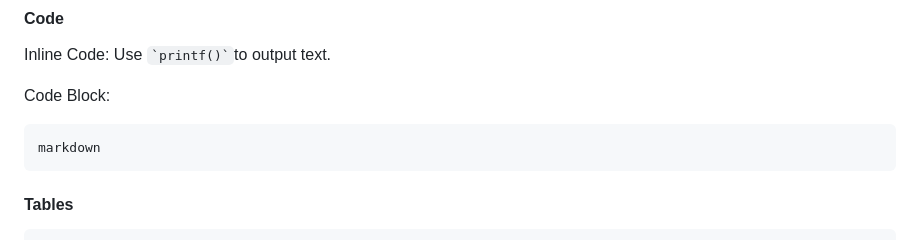
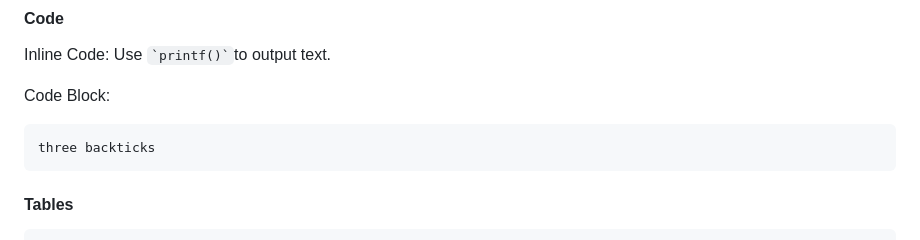
Before and after one commit to dshin02/NEWM-N-220, a Markdown page: Homework-1/readme.md, the part around the change. Rendered like a GitHub page.

Commit message:
edited the section for code

````diff
--- a/Homework-1/readme.md
+++ b/Homework-1/readme.md
@@ -174,7 +174,7 @@ Inline Code: Use `` `printf()` ``to output text.
 
 Code Block:
 ```
-markdown
+three backticks
 ```
 
 #### Tables
````
